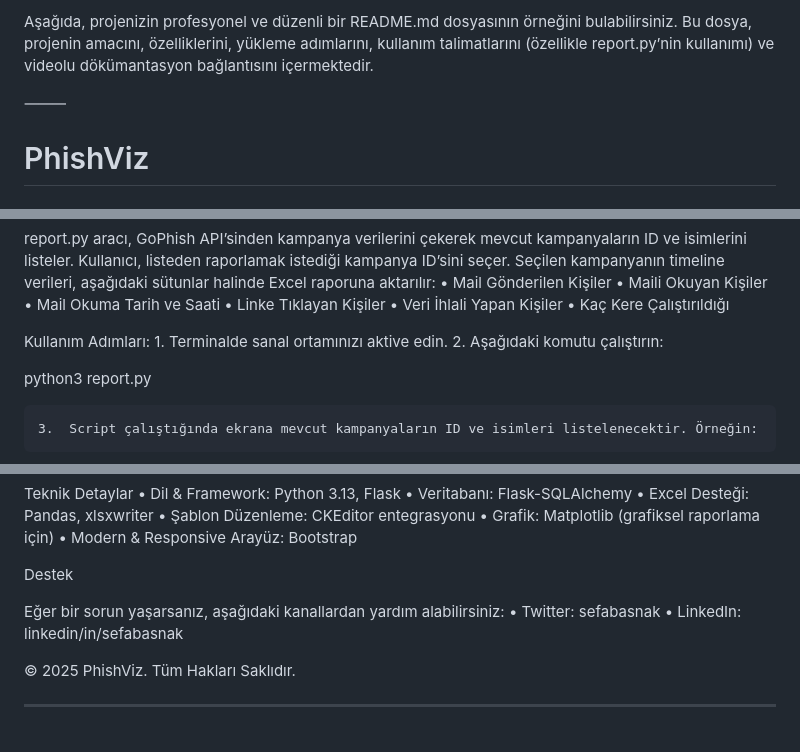
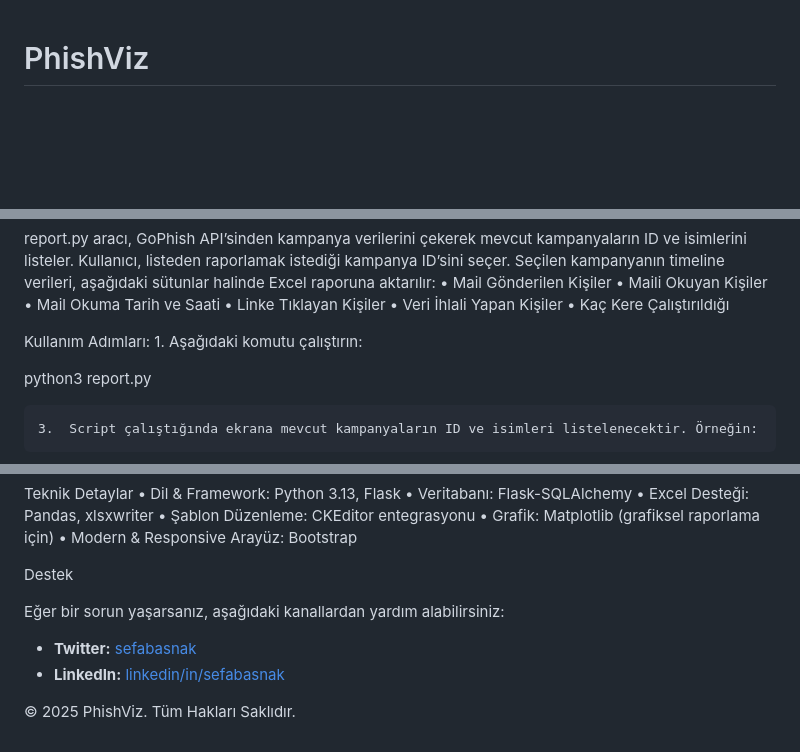
Before and after one commit to sefabasnak/PhishViz, a Markdown page: README.md, 3 parts joined by grey strips. Drawn GitHub-style; blank space fills up the shorter version.

```diff
--- a/README.md
+++ b/README.md
@@ -1,7 +1,3 @@
-Aşağıda, projenizin profesyonel ve düzenli bir README.md dosyasının örneğini bulabilirsiniz. Bu dosya, projenin amacını, özelliklerini, yükleme adımlarını, kullanım talimatlarını (özellikle report.py’nin kullanımı) ve videolu dökümantasyon bağlantısını içermektedir.
-
-⸻
-
 
 
 # PhishViz
@@ -77,8 +72,7 @@ report.py aracı, GoPhish API’sinden kampanya verilerini çekerek mevcut kampa
 	•	Kaç Kere Çalıştırıldığı
 
 Kullanım Adımları:
-	1.	Terminalde sanal ortamınızı aktive edin.
-	2.	Aşağıdaki komutu çalıştırın:
+	1.	Aşağıdaki komutu çalıştırın:
 
 python3 report.py
 
@@ -113,9 +107,7 @@ Teknik Detaylar
 Destek
 
 Eğer bir sorun yaşarsanız, aşağıdaki kanallardan yardım alabilirsiniz:
-	•	Twitter: sefabasnak
-	•	LinkedIn: linkedin/in/sefabasnak
+- **Twitter:** [sefabasnak](https://twitter.com/sefabasnak)
+- **LinkedIn:** [linkedin/in/sefabasnak](https://www.linkedin.com/in/sefabasnak)
 
 © 2025 PhishViz. Tüm Hakları Saklıdır.
-
----
```
Also changed, not shown: other parts of README.md (+0 -1 lines).
